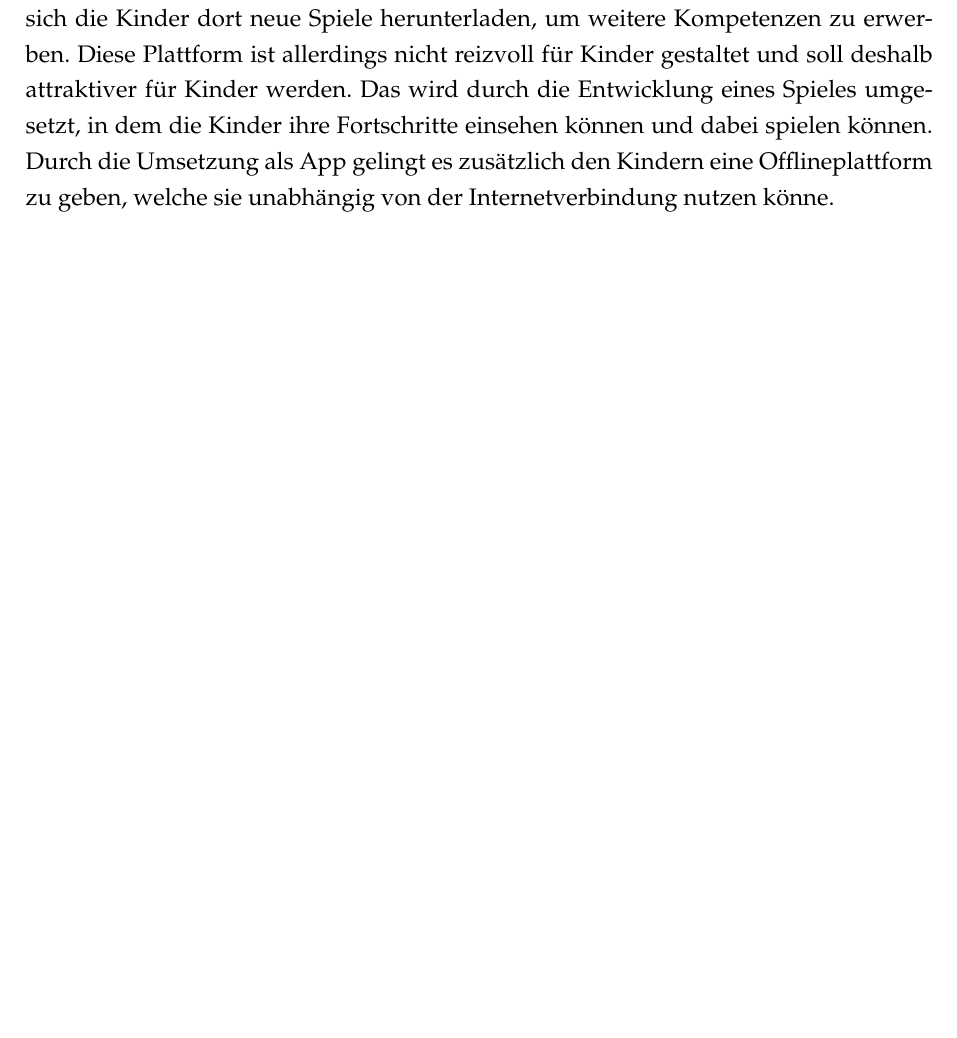
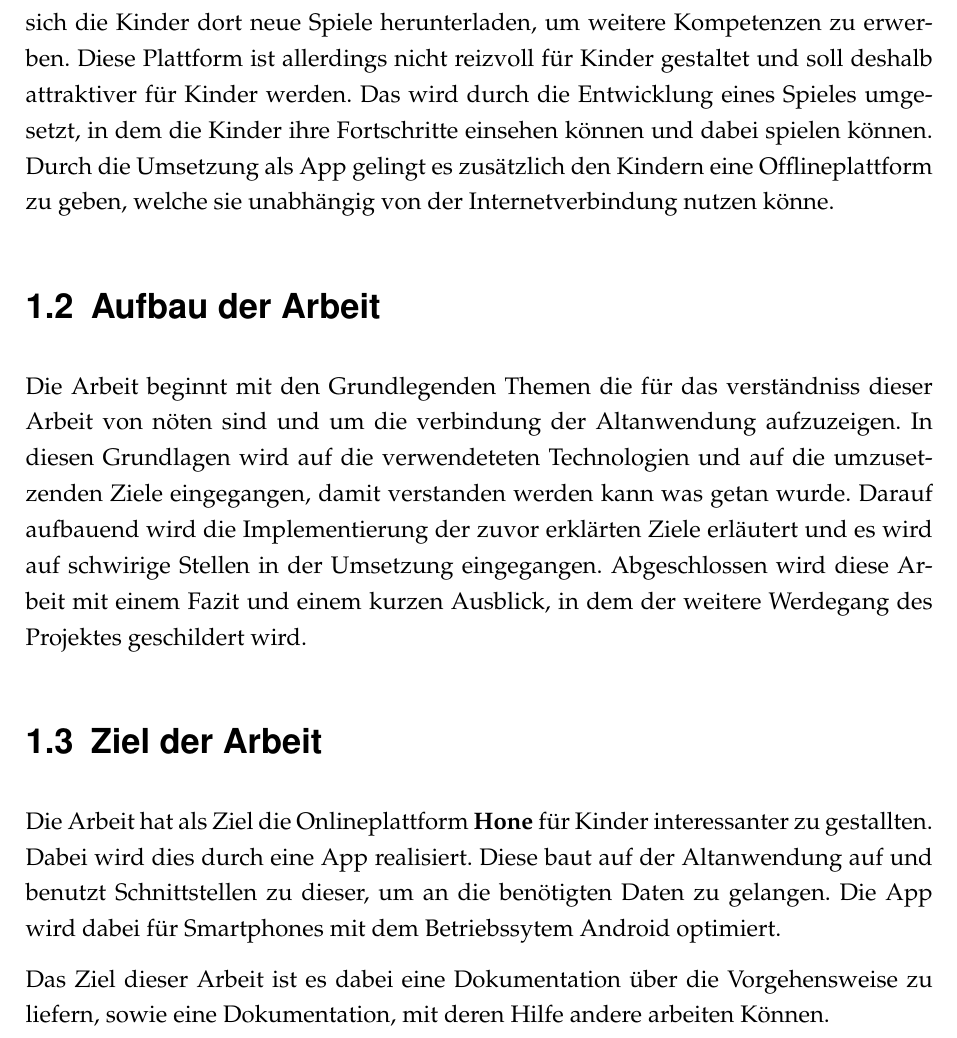
Before and after one commit to nappydevelopment/NoRPG-docs, a LaTeX document (TeX/vorlage.tex, which reads TeX/chapter/einleitung.tex): part of page 9 of 18, cut so that both start at the same text, the shorter picture padded with empty space. The pictures show the PDF file TeX/vorlage.pdf that the author committed with the source.

Commit message:
Add text to einleitung.tex
Remove Text from Motivation.tex and make it a chapter under einleitung

```diff
--- a/TeX/chapter/einleitung.tex
+++ b/TeX/chapter/einleitung.tex
@@ -6,3 +6,16 @@ Spiele sind ein Bestandteil unserer Kultur schon seit tausenden Jahren. Das erst
 Um den Überblick über die Vielzahl an Videospielen zu behalten, haben sich in den letzten Jahren verschiedene Plattformen etabliert, die versuchen dem Nutzer das zu bieten, was sie suchen. Dabei bieten diese viele verschiedene Arten von Spielen an, die einen beim Spielen die Zeit vergessen lassen.
 Allerdings können Spiele uns nicht nur die Zeit vergessen lassen und für heitere Stunden sorgen, sie können uns auch wissen vermitteln. Sei es durch eine Geschichte die sich real abgespielt hat, wie der erste Weltkrieg, oder anderes. Dieses Wissen wird vermittelt unterbewusst an den Nutzer vermittelt, ohne das er aktiv versucht dieses zu lernen.
 Für diesen Zweig hat sich eine eigene Branche entwickelt, welche sich mit Lernspielen befasst und versucht uns, über Videospiele, diese Wissen zu vermitteln. Diese Spiele werden hauptsächlich in den Schulen eingesetzt um den Kindern wissen spielerisch zu vermitteln. Jedoch profitiert nicht jedes Kind von diesem Vorteil. Sei es, weil die Schule keine Computer hat, oder weil das Kind nicht zur Schule gehen kann. Für diesen Zweck wurde die Plattform Hone entwickelt, mit der Kinder, die nicht zur Schule gehen können, die Möglichkeit haben, wissen zu erlangen.
+
+\section{Motivation}
+Bei Hone handelt es sich um eine Spieleplattform auf der sich Kinder, bevorzugt aus Regionen in denen Bildung mangelhaft ist, anmelden können. Auf dieser Plattform haben Sie dann eine Ansicht Ihrer, durch die Spiele, gelernte Kompetenzen, bzw. können sich die Kinder dort neue Spiele herunterladen, um weitere Kompetenzen zu erwerben. Diese Plattform ist allerdings nicht reizvoll für Kinder gestaltet und soll deshalb attraktiver für Kinder werden. Das wird durch die Entwicklung eines Spieles umgesetzt, in dem die Kinder ihre Fortschritte einsehen können und dabei spielen können. Durch die Umsetzung als App gelingt es zusätzlich den Kindern eine Offlineplattform zu geben, welche sie unabhängig von der Internetverbindung nutzen könne.
+
+\section{Aufbau der Arbeit}
+
+Die Arbeit beginnt mit den Grundlegenden Themen die für das verständniss dieser Arbeit von nöten sind und um die verbindung der Altanwendung aufzuzeigen. In diesen Grundlagen wird auf die verwendeteten Technologien und auf die umzusetzenden Ziele eingegangen, damit verstanden werden kann was getan wurde. Darauf aufbauend wird die Implementierung der zuvor erklärten Ziele erläutert und es wird auf schwirige Stellen in der Umsetzung eingegangen. Abgeschlossen wird diese Arbeit mit einem Fazit und einem kurzen Ausblick, in dem der weitere Werdegang des Projektes geschildert wird.
+
+\section{Ziel der Arbeit}
+
+Die Arbeit hat als Ziel die Onlineplattform \textbf{Hone} für Kinder interessanter zu gestallten. Dabei wird dies durch eine App realisiert. Diese baut auf der Altanwendung auf und benutzt Schnittstellen zu dieser, um an die benötigten Daten zu gelangen. Die App wird dabei für Smartphones mit dem Betriebssytem Android optimiert.
+
+Das Ziel dieser Arbeit ist es dabei eine Dokumentation über die Vorgehensweise zu liefern, sowie eine Dokumentation, mit deren Hilfe andere arbeiten Können.
```
Also changed, not shown: TeX/chapter/motivation.tex (deleted, +0 -2 lines), TeX/vorlage.pdf.
